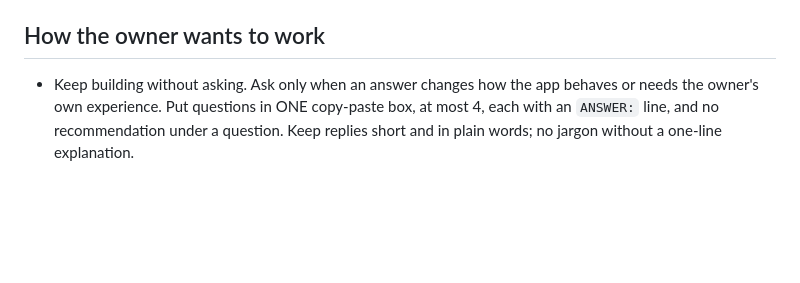
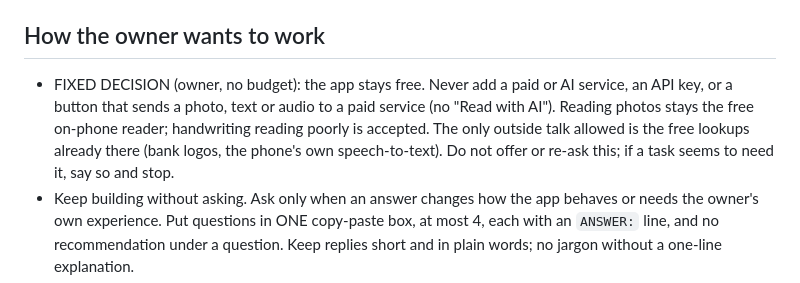
Before and after one commit to civilengineer117612-png/Financial-Tracker, a Markdown page: CLAUDE.md, the part around the change. Drawn GitHub-style; blank space fills up the shorter version.

Commit message:
Record the fixed decision: no paid or AI services in the app (#54)
Claude-Session: https://claude.ai/code/session_01V1w4dASmocQUNuCvCTMsiy

Co-authored-by: Claude <noreply@anthropic.com>

```diff
--- a/CLAUDE.md
+++ b/CLAUDE.md
@@ -24,6 +24,10 @@ payslips, account numbers or balances, and never ship brand logos (account pictu
 - Deploys happen on merge to `main` (GitHub Pages). Merge only when the owner asks.
 
 ## How the owner wants to work
+- FIXED DECISION (owner, no budget): the app stays free. Never add a paid or AI service, an API key, or a button that sends a
+  photo, text or audio to a paid service (no "Read with AI"). Reading photos stays the free on-phone reader; handwriting reading
+  poorly is accepted. The only outside talk allowed is the free lookups already there (bank logos, the phone's own speech-to-text).
+  Do not offer or re-ask this; if a task seems to need it, say so and stop.
 - Keep building without asking. Ask only when an answer changes how the app behaves or needs the owner's own
   experience. Put questions in ONE copy-paste box, at most 4, each with an `ANSWER:` line, and no recommendation under
   a question. Keep replies short and in plain words; no jargon without a one-line explanation.
```
